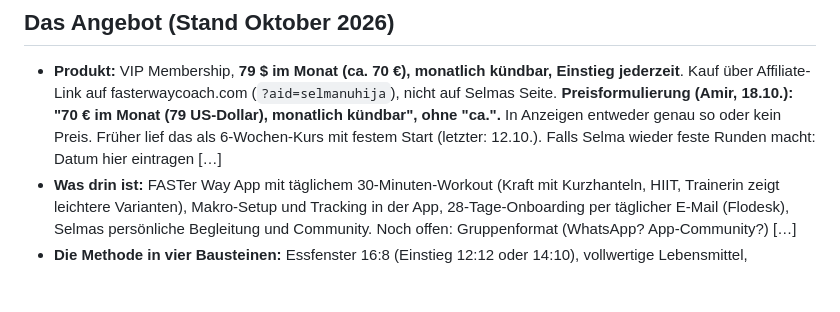
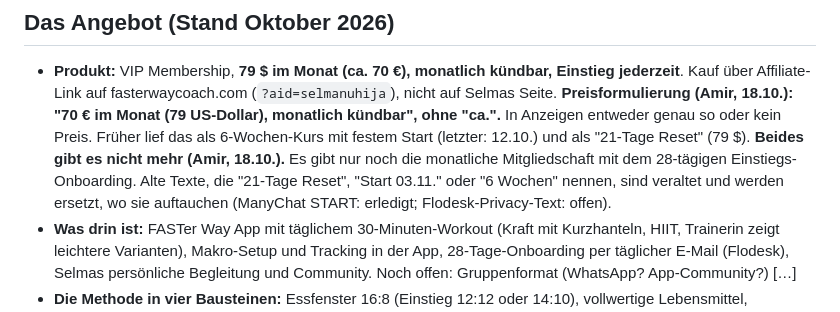
Before and after one commit to amirprada/Shramba, a Markdown page: selma-ads/kunde/selma.md, the part around the change. Rendered like a GitHub page; blank space fills up the shorter version.

Commit message:
Selma: 21-Tage Reset existiert nicht mehr, nur Membership mit 28-Tage-Onboarding
Co-Authored-By: Claude Fable 5.1 <noreply@anthropic.com>
Claude-Session: https://claude.ai/code/session_01HKXydRTQS3ZMCLYUZVkCXQ

```diff
--- a/selma-ads/kunde/selma.md
+++ b/selma-ads/kunde/selma.md
@@ -53,8 +53,12 @@ Anzeigen nur, was hier steht.
   (`?aid=selmanuhija`), nicht auf Selmas Seite. **Preisformulierung (Amir,
   18.10.): "70 € im Monat (79 US-Dollar), monatlich kündbar", ohne "ca.".**
   In Anzeigen entweder genau so oder kein Preis.
-  Früher lief das als 6-Wochen-Kurs mit festem Start (letzter: 12.10.). Falls Selma
-  wieder feste Runden macht: Datum hier eintragen […]
+  Früher lief das als 6-Wochen-Kurs mit festem Start (letzter: 12.10.) und als
+  "21-Tage Reset" (79 $). **Beides gibt es nicht mehr (Amir, 18.10.).** Es gibt
+  nur noch die monatliche Mitgliedschaft mit dem 28-tägigen Einstiegs-Onboarding.
+  Alte Texte, die "21-Tage Reset", "Start 03.11." oder "6 Wochen" nennen, sind
+  veraltet und werden ersetzt, wo sie auftauchen (ManyChat START: erledigt;
+  Flodesk-Privacy-Text: offen).
 - **Was drin ist:** FASTer Way App mit täglichem 30-Minuten-Workout (Kraft mit
   Kurzhanteln, HIIT, Trainerin zeigt leichtere Varianten), Makro-Setup und Tracking
   in der App, 28-Tage-Onboarding per täglicher E-Mail (Flodesk), Selmas persönliche
```
Also changed, not shown: selma-ads/NAECHSTE-SCHRITTE.md (+1 -1 lines).
